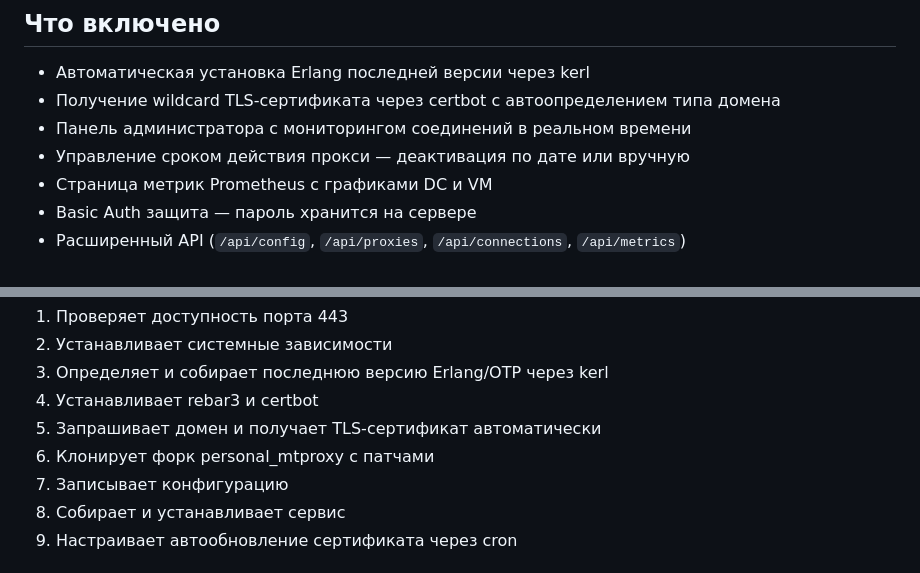
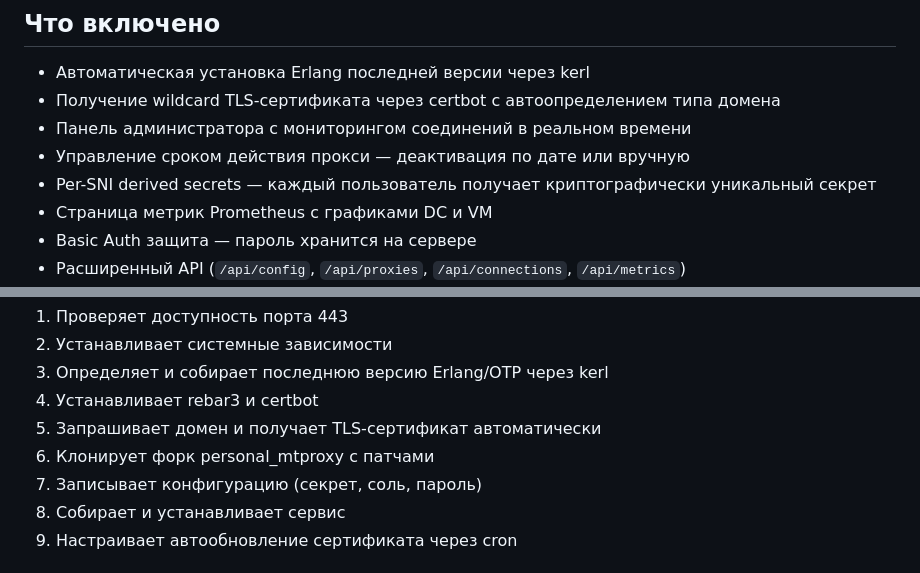
Before and after one commit to MrAgasferon/mtproxy-setup, a Markdown page: README.md, 2 parts joined by grey strips. GitHub-like rendering.

```diff
--- a/README.md
+++ b/README.md
@@ -8,6 +8,7 @@
 - Получение wildcard TLS-сертификата через certbot с автоопределением типа домена
 - Панель администратора с мониторингом соединений в реальном времени
 - Управление сроком действия прокси — деактивация по дате или вручную
+- Per-SNI derived secrets — каждый пользователь получает криптографически уникальный секрет
 - Страница метрик Prometheus с графиками DC и VM
 - Basic Auth защита — пароль хранится на сервере
 - Расширенный API (`/api/config`, `/api/proxies`, `/api/connections`, `/api/metrics`)
@@ -55,7 +56,7 @@ bash install.sh
 4. Устанавливает rebar3 и certbot
 5. Запрашивает домен и получает TLS-сертификат автоматически
 6. Клонирует форк personal_mtproxy с патчами
-7. Записывает конфигурацию
+7. Записывает конфигурацию (секрет, соль, пароль)
 8. Собирает и устанавливает сервис
 9. Настраивает автообновление сертификата через cron
 
```
Also changed, not shown: other parts of README.md (+17 -4 lines).
